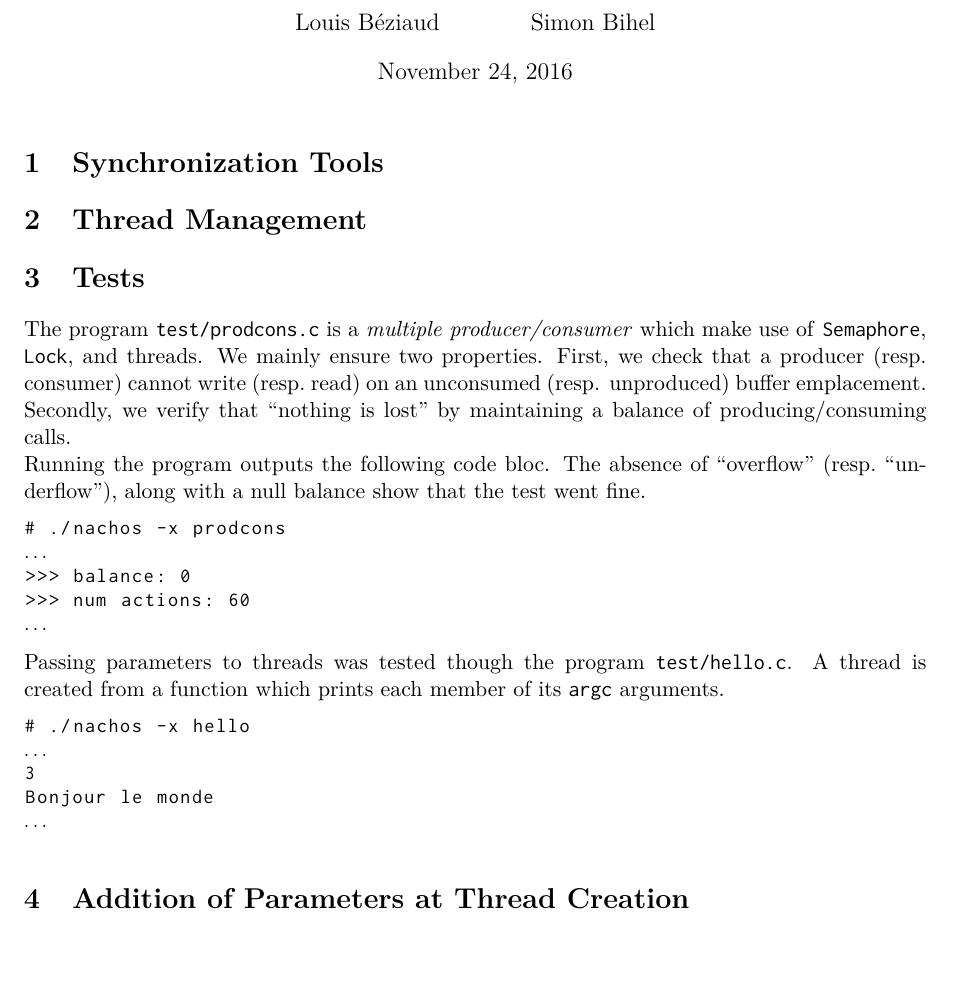
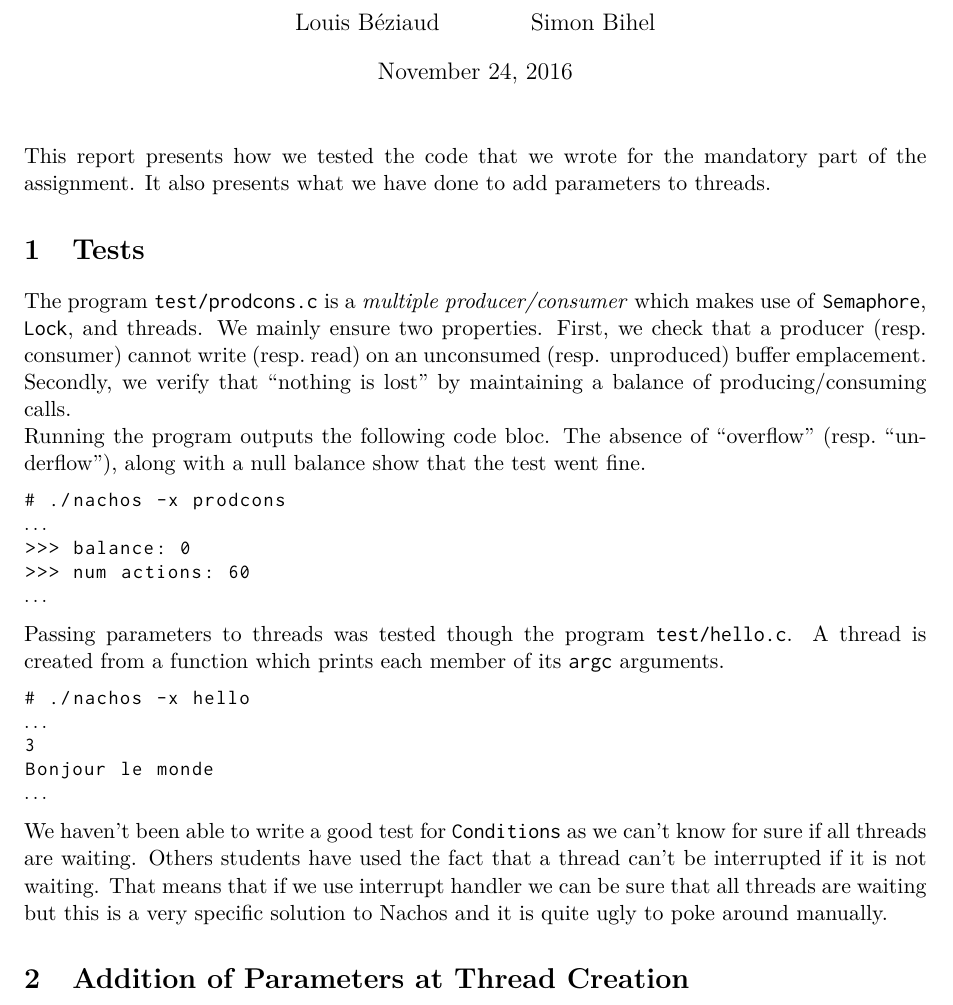
Before and after one commit to sbihel/sgptp, a LaTeX document (tp5/tp5.tex): part of page 1 of 2, cut so that both start at the same text, the shorter picture padded with empty space. Compiled offline with pdfLaTeX.

Commit message:
Conditions in report

```diff
--- a/tp5/tp5.tex
+++ b/tp5/tp5.tex
@@ -26,14 +26,10 @@
 
 \maketitle
 
-\section{Synchronization Tools}
-
-
-\section{Thread Management}
-
+This report presents how we tested the code that we wrote for the mandatory part of the assignment. It also presents what we have done to add parameters to threads.
 
 \section{Tests}
-The program \texttt{test/prodcons.c} is a \textit{multiple producer/consumer} which make use of \texttt{Semaphore}, \texttt{Lock}, and threads. We mainly ensure two properties. First, we check that a producer (resp.\ consumer) cannot write (resp.\ read) on an unconsumed (resp. unproduced) buffer emplacement. Secondly, we verify that ``nothing is lost'' by maintaining a balance of producing/consuming calls.
+The program \texttt{test/prodcons.c} is a \textit{multiple producer/consumer} which makes use of \texttt{Semaphore}, \texttt{Lock}, and threads. We mainly ensure two properties. First, we check that a producer (resp.\ consumer) cannot write (resp.\ read) on an unconsumed (resp. unproduced) buffer emplacement. Secondly, we verify that ``nothing is lost'' by maintaining a balance of producing/consuming calls.
 
 Running the program outputs the following code bloc. The absence of ``overflow'' (resp.\ ``underflow''), along with a null balance show that the test went fine.
 \begin{lstlisting}[basicstyle=\ttfamily\small,mathescape]
@@ -52,6 +48,8 @@ $\ldots$
 Bonjour le monde
 $\ldots$
 \end{lstlisting}
+
+We haven't been able to write a good test for \texttt{Conditions} as we can't know for sure if all threads are waiting. Others students have used the fact that a thread can't be interrupted if it is not waiting. That means that if we use interrupt handler we can be sure that all threads are waiting but this is a very specific solution to Nachos and it is quite ugly to poke around manually.
 
 
 
```
